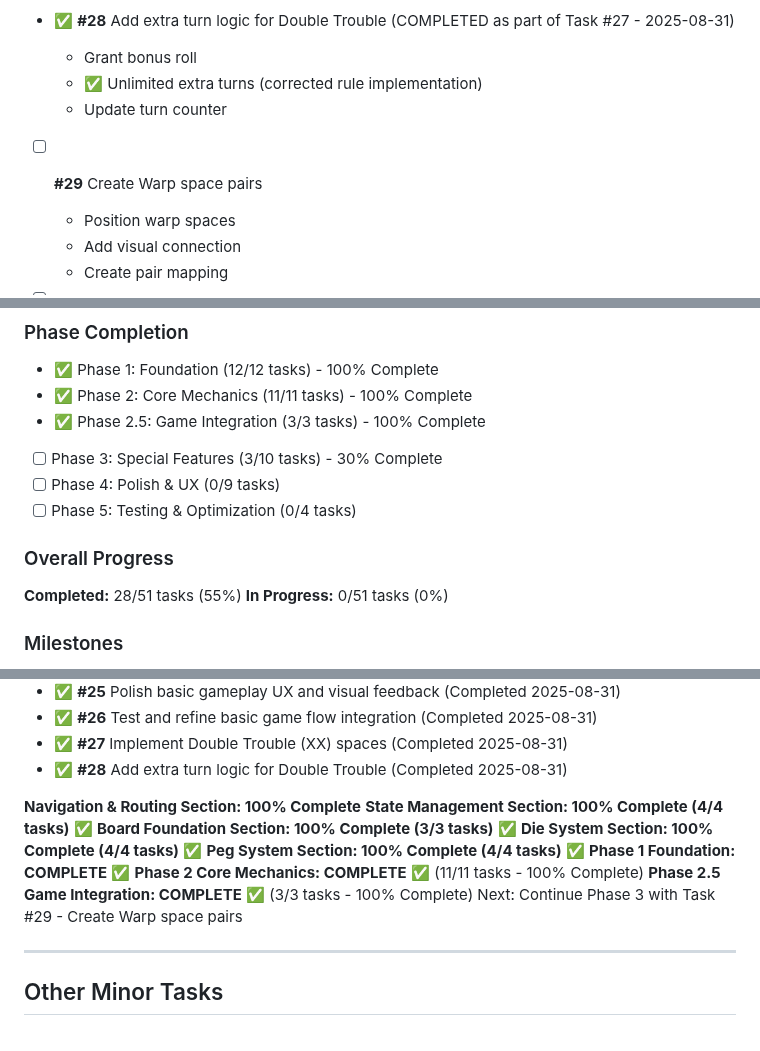
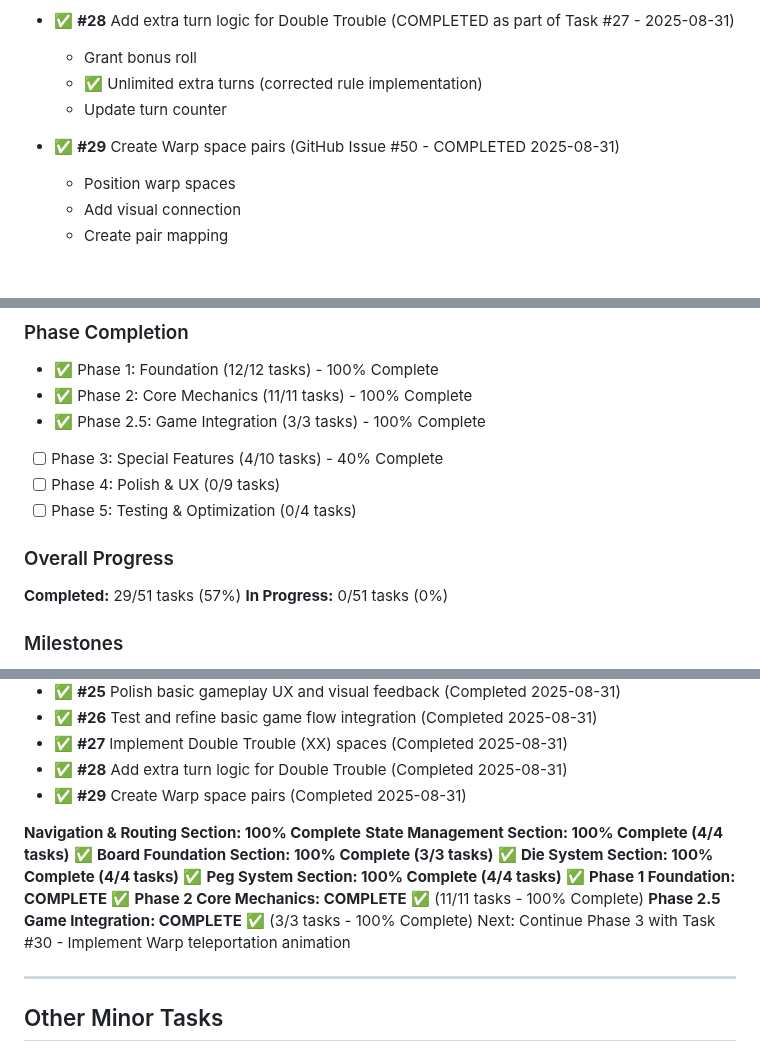
Before and after one commit to dmartorell/trouble-game, a Markdown page: MVP_TASK_MANAGER.md, 3 parts joined by grey strips. Rendered like a GitHub page; blank space fills up the shorter version.

```diff
--- a/MVP_TASK_MANAGER.md
+++ b/MVP_TASK_MANAGER.md
@@ -205,7 +205,7 @@ This document tracks all development tasks for the Trouble Game MVP. Each task i
   - ✅ Unlimited extra turns (corrected rule implementation)
   - Update turn counter
 
-- [ ] **#29** Create Warp space pairs
+- ✅ **#29** Create Warp space pairs (GitHub Issue #50 - COMPLETED 2025-08-31)
   - Position warp spaces
   - Add visual connection
   - Create pair mapping
@@ -331,12 +331,12 @@ This document tracks all development tasks for the Trouble Game MVP. Each task i
 - ✅ Phase 1: Foundation (12/12 tasks) - 100% Complete
 - ✅ Phase 2: Core Mechanics (11/11 tasks) - 100% Complete
 - ✅ Phase 2.5: Game Integration (3/3 tasks) - 100% Complete
-- [ ] Phase 3: Special Features (3/10 tasks) - 30% Complete
+- [ ] Phase 3: Special Features (4/10 tasks) - 40% Complete
 - [ ] Phase 4: Polish & UX (0/9 tasks)
 - [ ] Phase 5: Testing & Optimization (0/4 tasks)
 
 ### Overall Progress
-**Completed:** 28/51 tasks (55%)
+**Completed:** 29/51 tasks (57%)
 **In Progress:** 0/51 tasks (0%)
 
 ### Milestones
@@ -402,6 +402,7 @@ This document tracks all development tasks for the Trouble Game MVP. Each task i
 - ✅ **#26** Test and refine basic game flow integration (Completed 2025-08-31)
 - ✅ **#27** Implement Double Trouble (XX) spaces (Completed 2025-08-31)
 - ✅ **#28** Add extra turn logic for Double Trouble (Completed 2025-08-31)
+- ✅ **#29** Create Warp space pairs (Completed 2025-08-31)
 
 **Navigation & Routing Section: 100% Complete**
 **State Management Section: 100% Complete (4/4 tasks)** ✅
@@ -411,7 +412,7 @@ This document tracks all development tasks for the Trouble Game MVP. Each task i
 **Phase 1 Foundation: COMPLETE** ✅
 **Phase 2 Core Mechanics: COMPLETE** ✅ (11/11 tasks - 100% Complete)
 **Phase 2.5 Game Integration: COMPLETE** ✅ (3/3 tasks - 100% Complete)
-Next: Continue Phase 3 with Task #29 - Create Warp space pairs
+Next: Continue Phase 3 with Task #30 - Implement Warp teleportation animation
 
 ---
 
```
Also changed, not shown: README.md (+4 -4 lines).
